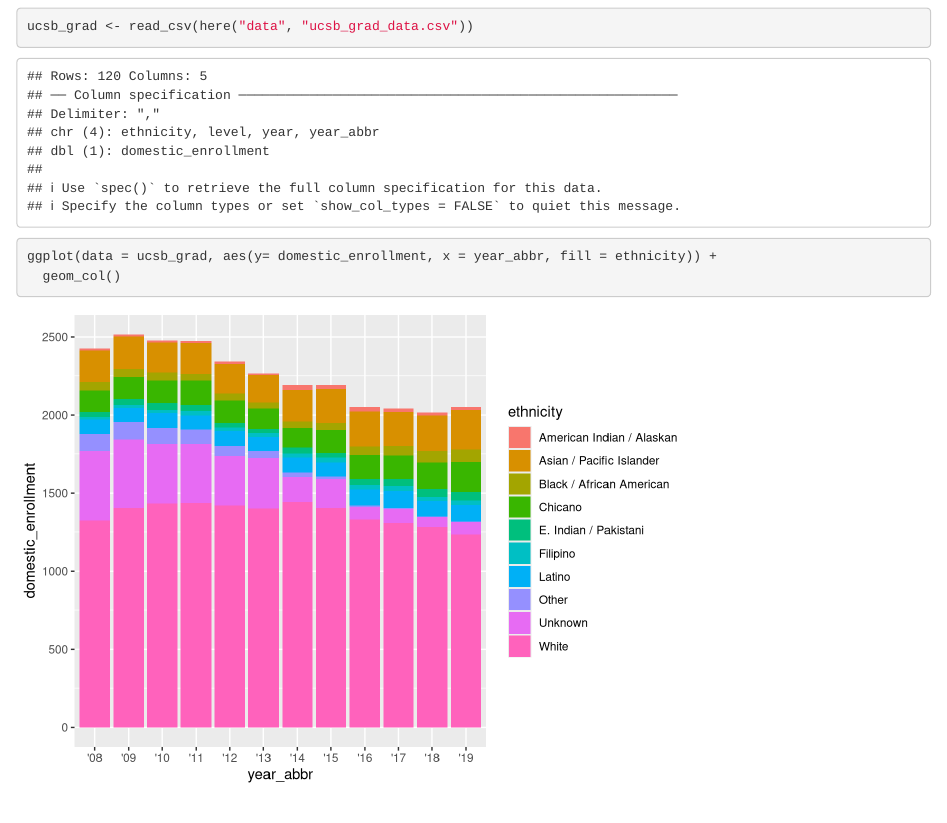
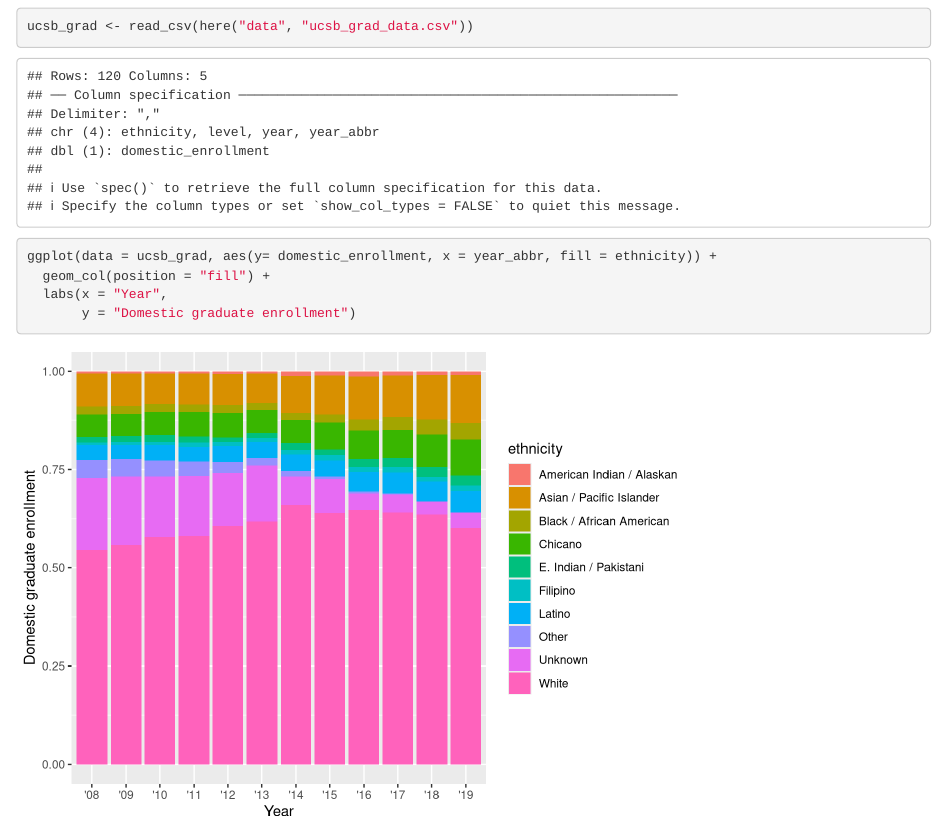
Before and after one commit to marianoviz/ucsb-grad-group-42, an R Markdown document (src/group_42_ucsb_grad.Rmd): the page in a window 1100 px wide, from 120 px down. Rendered offline with R 4.5, knitr and Pandoc, with nearby package versions.

Commit message:
converted col into proportion counts and added axis labels

````diff
--- a/src/group_42_ucsb_grad.Rmd
+++ b/src/group_42_ucsb_grad.Rmd
@@ -19,5 +19,7 @@ ucsb_grad <- read_csv(here("data", "ucsb_grad_data.csv"))
 
 ```{r}
 ggplot(data = ucsb_grad, aes(y= domestic_enrollment, x = year_abbr, fill = ethnicity)) +
-  geom_col()
+  geom_col(position = "fill") +
+  labs(x = "Year",
+       y = "Domestic graduate enrollment")
 ```
````
